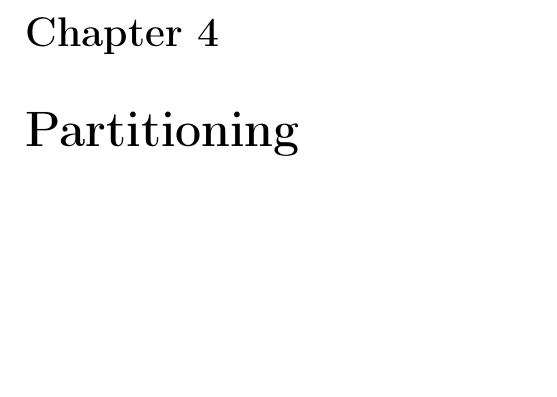
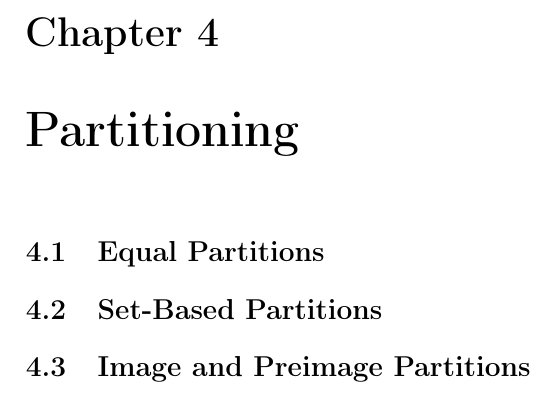
Before and after one commit to StanfordLegion/legion-manual, a LaTeX book (legion.tex, which reads partitioning.tex): part of page 27 of 45, cut so that both start at the same text, the shorter picture padded with empty space. Compiled offline with pdfLaTeX.

Commit message:
sections for partitioning

```diff
--- a/partitioning.tex
+++ b/partitioning.tex
@@ -1,2 +1,11 @@
 \chapter{Partitioning}
 \label{chap:partitioning}
+
+\section{Equal Partitions}
+\label{sec:equal}
+
+\section{Set-Based Partitions}
+\label{sec:set}
+
+\section{Image and Preimage Partitions}
+\label{sec:image}
```
